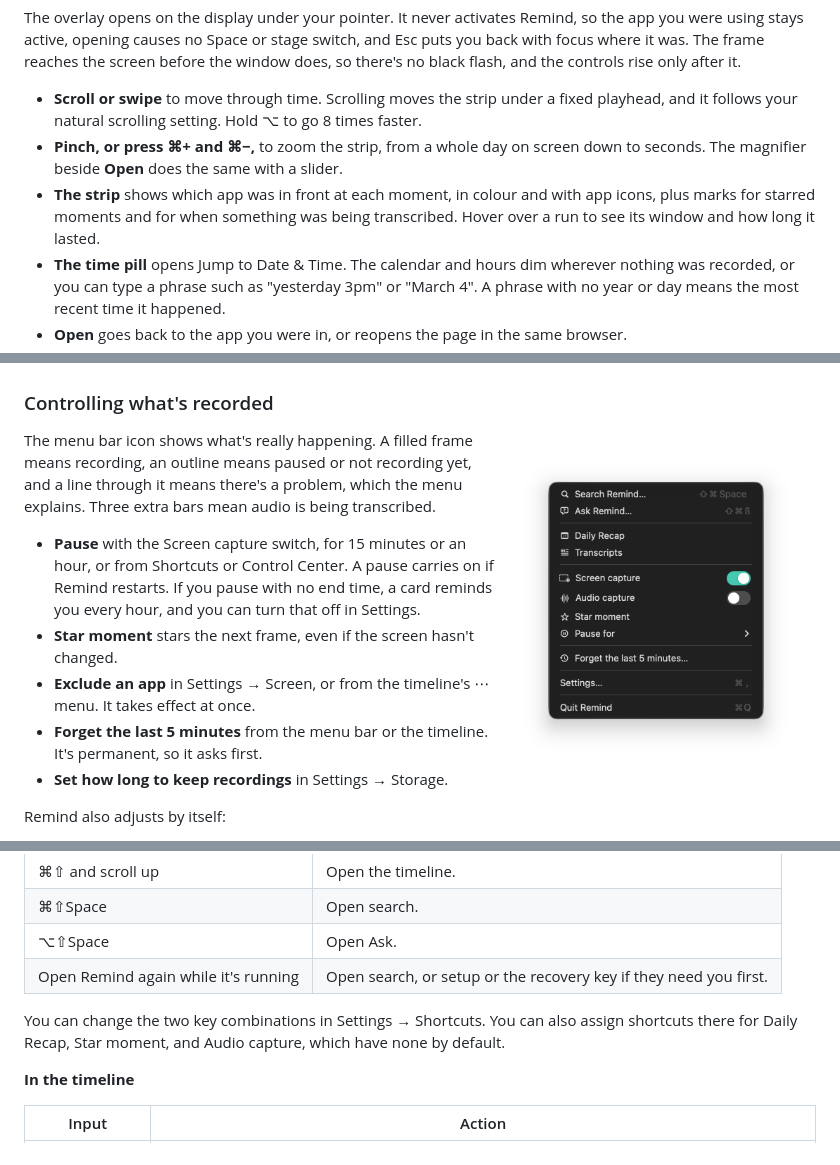
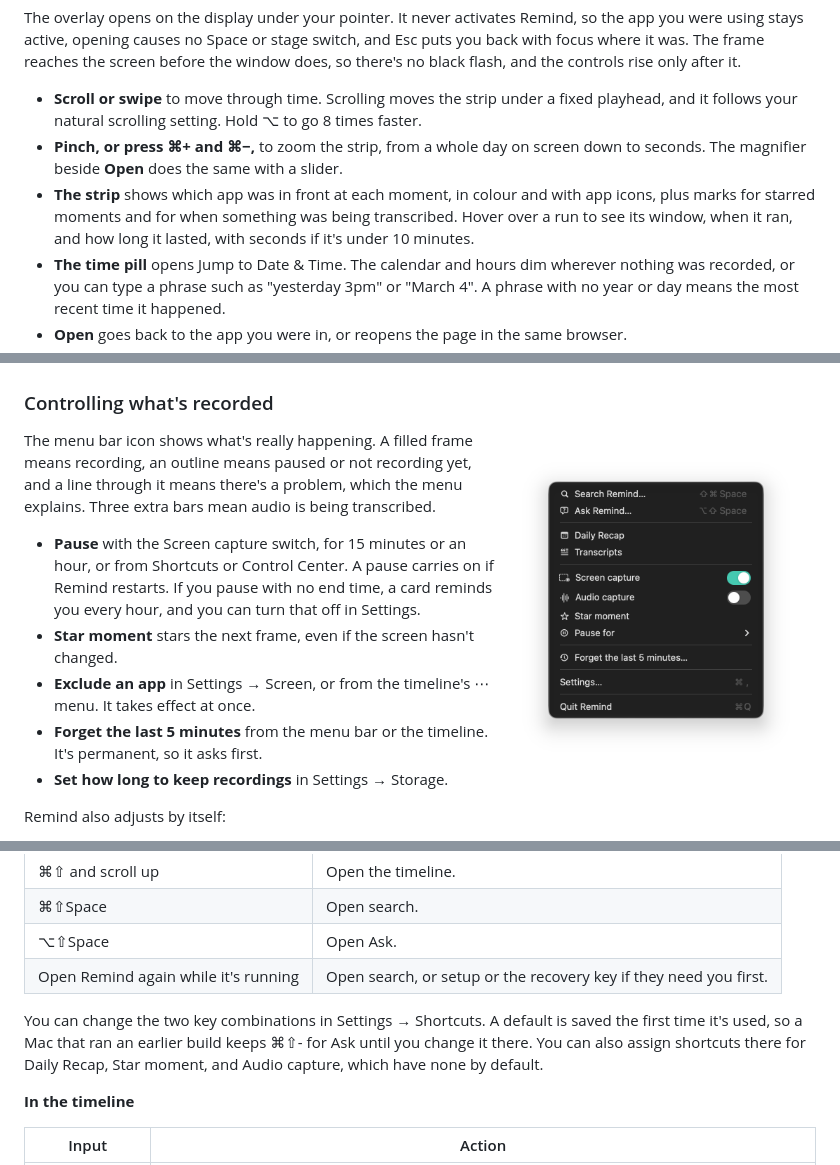
Before and after one commit to 19h/Elodie, a Markdown page: README.md, 3 parts joined by grey strips. GitHub-like rendering; pictures changed too: docs/images/status-menu.png.

Commit message:
Update the README for the strip's hover card and Ask's saved shortcut

```diff
--- a/README.md
+++ b/README.md
@@ -144,7 +144,7 @@ The overlay opens on the display under your pointer. It never activates Remind,
 
 - **Scroll or swipe** to move through time. Scrolling moves the strip under a fixed playhead, and it follows your natural scrolling setting. Hold ⌥ to go 8 times faster.
 - **Pinch, or press ⌘+ and ⌘−,** to zoom the strip, from a whole day on screen down to seconds. The magnifier beside **Open** does the same with a slider.
-- **The strip** shows which app was in front at each moment, in colour and with app icons, plus marks for starred moments and for when something was being transcribed. Hover over a run to see its window and how long it lasted.
+- **The strip** shows which app was in front at each moment, in colour and with app icons, plus marks for starred moments and for when something was being transcribed. Hover over a run to see its window, when it ran, and how long it lasted, with seconds if it's under 10 minutes.
 - **The time pill** opens Jump to Date & Time. The calendar and hours dim wherever nothing was recorded, or you can type a phrase such as "yesterday 3pm" or "March 4". A phrase with no year or day means the most recent time it happened.
 - **Open** goes back to the app you were in, or reopens the page in the same browser.
 - **The arrow at the end of the strip** returns to now.
@@ -328,7 +332,7 @@ Remind also adjusts by itself:
 | ⌥⇧Space | Open Ask. |
 | Open Remind again while it's running | Open search, or setup or the recovery key if they need you first. |
 
-You can change the two key combinations in Settings → Shortcuts. You can also assign shortcuts there for Daily Recap, Star moment, and Audio capture, which have none by default.
+You can change the two key combinations in Settings → Shortcuts. A default is saved the first time it's used, so a Mac that ran an earlier build keeps ⌘⇧- for Ask until you change it there. You can also assign shortcuts there for Daily Recap, Star moment, and Audio capture, which have none by default.
 
 **In the timeline**
 
```
Also changed, not shown: other parts of README.md (+4 -0 lines), docs/images/strip-hover.png (added).
